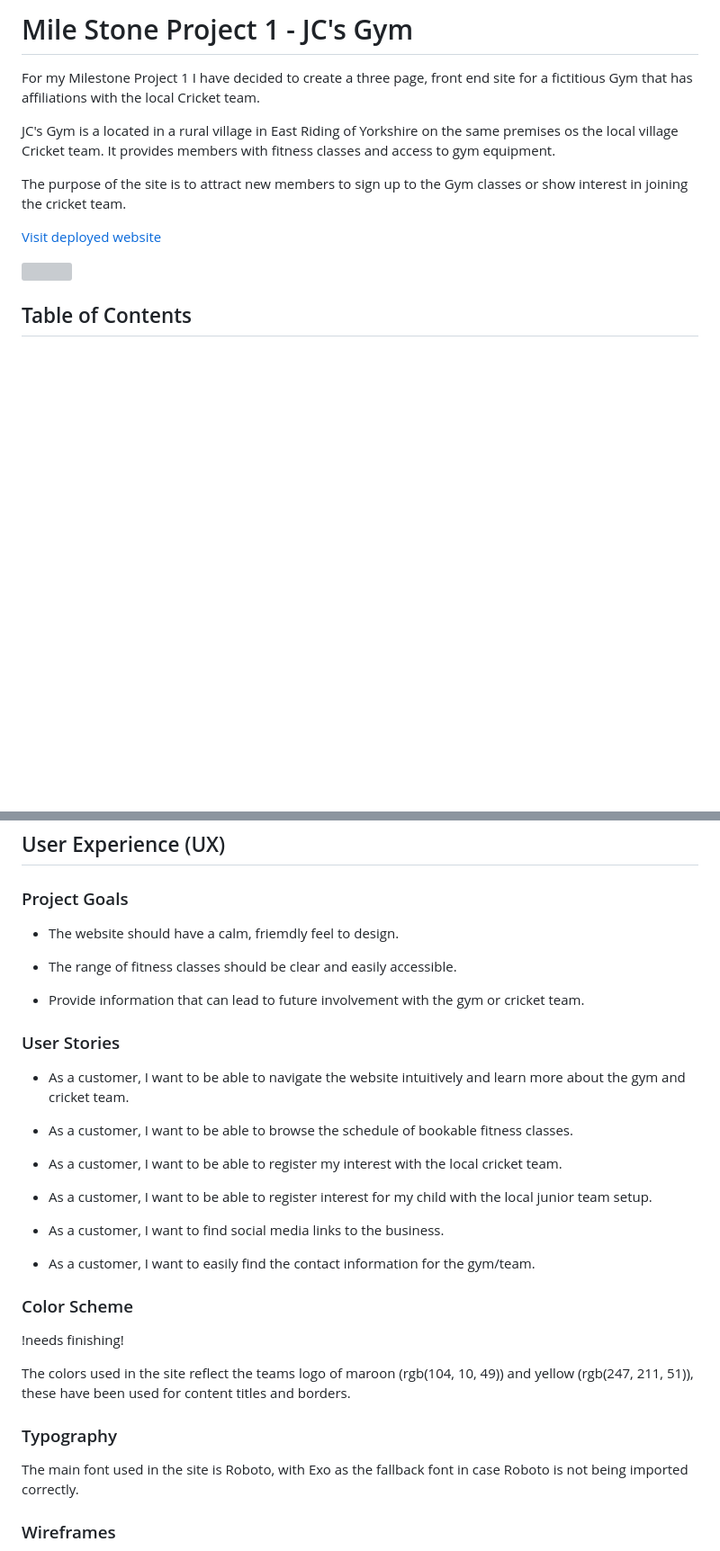
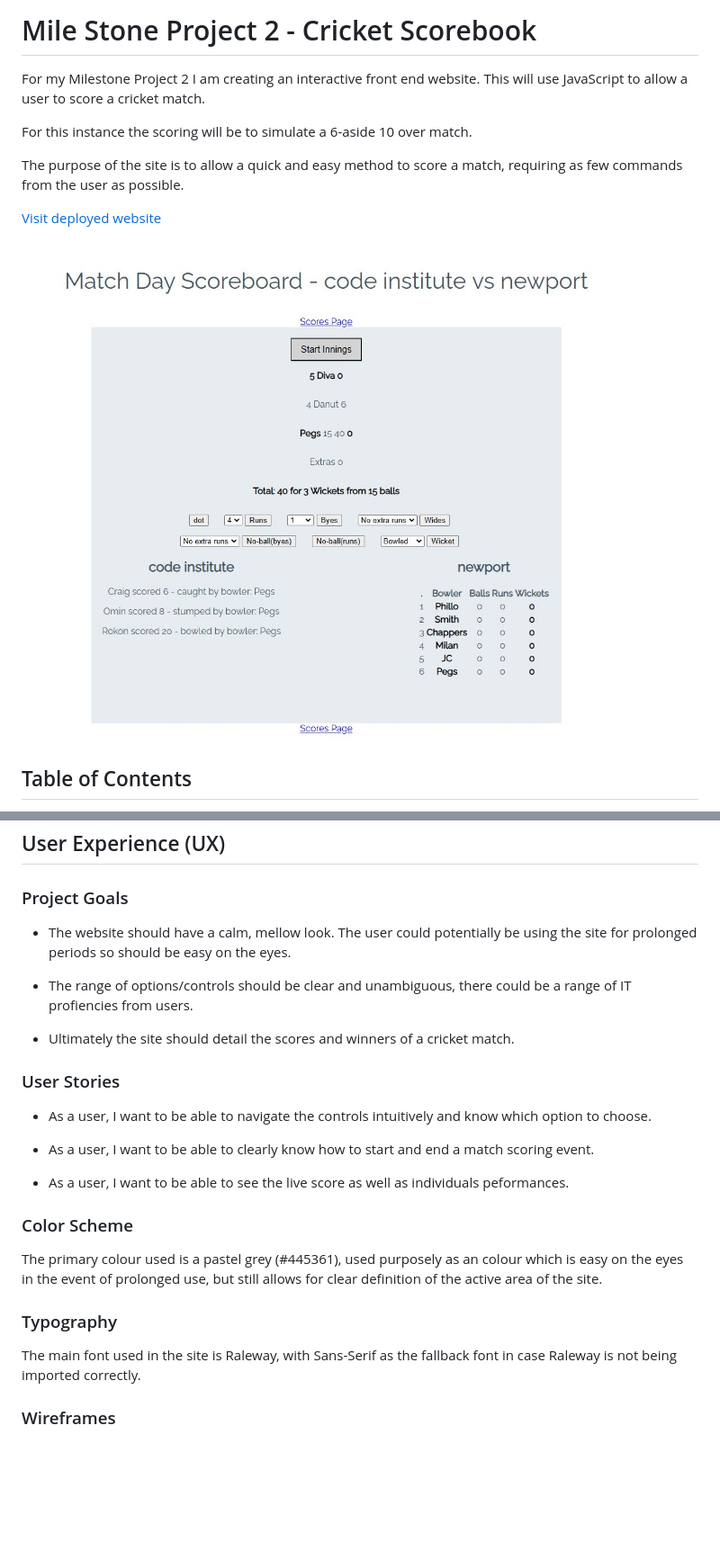
Before and after one commit to johnnycockerill/milestone-project-2, a Markdown page: README.md, 2 parts joined by grey strips. Shown: that part at 90% size. Drawn GitHub-style; pictures changed too: assets/images/screenshot.JPG (added); blank space fills up the shorter version; grey boxes are pictures that could not be loaded.

Commit message:
adding content to readme, upto detailing page content

```diff
--- a/README.md
+++ b/README.md
@@ -1,14 +1,14 @@
-# Mile Stone Project 1 - JC's Gym
+# Mile Stone Project 2 - Cricket Scorebook
 
-For my Milestone Project 1 I have decided to create a three page, front end site for a fictitious Gym that has affiliations with the local Cricket team.
+For my Milestone Project 2 I am creating an interactive front end website.  This will use JavaScript to allow a user to score a cricket match.
 
-JC's Gym is a located in a rural village in East Riding of Yorkshire on the same premises os the local village Cricket team.  It provides members with fitness classes and access to gym equipment.
+For this instance the scoring will be to simulate a 6-aside 10 over match.
 
-The purpose of the site is to attract new members to sign up to the Gym classes or show interest in joining the cricket team.
+The purpose of the site is to allow a quick and easy method to score a match, requiring as few commands from the user as possible.
 
 [Visit deployed website](https://johnnycockerill.github.io/milestone_project_1/)
 
-<img src="assets/images/intro.JPG">
+<img src="assets/images/screenshot.JPG">
 
 ## Table of Contents
 1. [User Experience (UX)](#user-experience-ux)
@@ -47,36 +47,27 @@ The purpose of the site is to attract new members to sign up to the Gym classes
 
 ### Project Goals
 
-- The website should have a calm, friemdly feel to design.
+- The website should have a calm, mellow look.  The user could potentially be using the site for prolonged periods so should be easy on the eyes.
 
-- The range of fitness classes should be clear and easily accessible.
+- The range of options/controls should be clear and unambiguous, there could be a range of IT profiencies from users.
 
-- Provide information that can lead to future involvement with the gym or cricket team.
+- Ultimately the site should detail the scores and winners of a cricket match.
 
 ### User Stories
 
-- As a customer, I want to be able to navigate the website intuitively and learn more about the gym and cricket team.
+- As a user, I want to be able to navigate the controls intuitively and know which option to choose.
 
-- As a customer, I want to be able to browse the schedule of bookable fitness classes.
+- As a user, I want to be able to clearly know how to start and end a match scoring event.
 
-- As a customer, I want to be able to register my interest with the local cricket team.
-
-- As a customer, I want to be able to register interest for my child with the local junior team setup.
-
-- As a customer, I want to find social media links to the business.
-
-- As a customer, I want to easily find the contact information for the gym/team.
+- As a user, I want to be able to see the live score as well as individuals peformances.
 
 ### Color Scheme
 
-!needs finishing!
-
-The colors used in the site reflect the teams logo of maroon (rgb(104, 10, 49)) and yellow (rgb(247, 211, 51)), these have been used for content titles and borders.
-
+The primary colour used is a pastel grey (#445361), used purposely as an colour which is easy on the eyes in the event of prolonged use, but still allows for clear definition of the active area of the site.
 
 ### Typography
 
-The main font used in the site is Roboto, with Exo as the fallback font in case Roboto is not being imported correctly.
+The main font used in the site is Raleway, with Sans-Serif as the fallback font in case Raleway is not being imported correctly.
 
 ### Wireframes
 
```
Also changed, not shown: other parts of README.md (+4 -41 lines), 1 other file.
